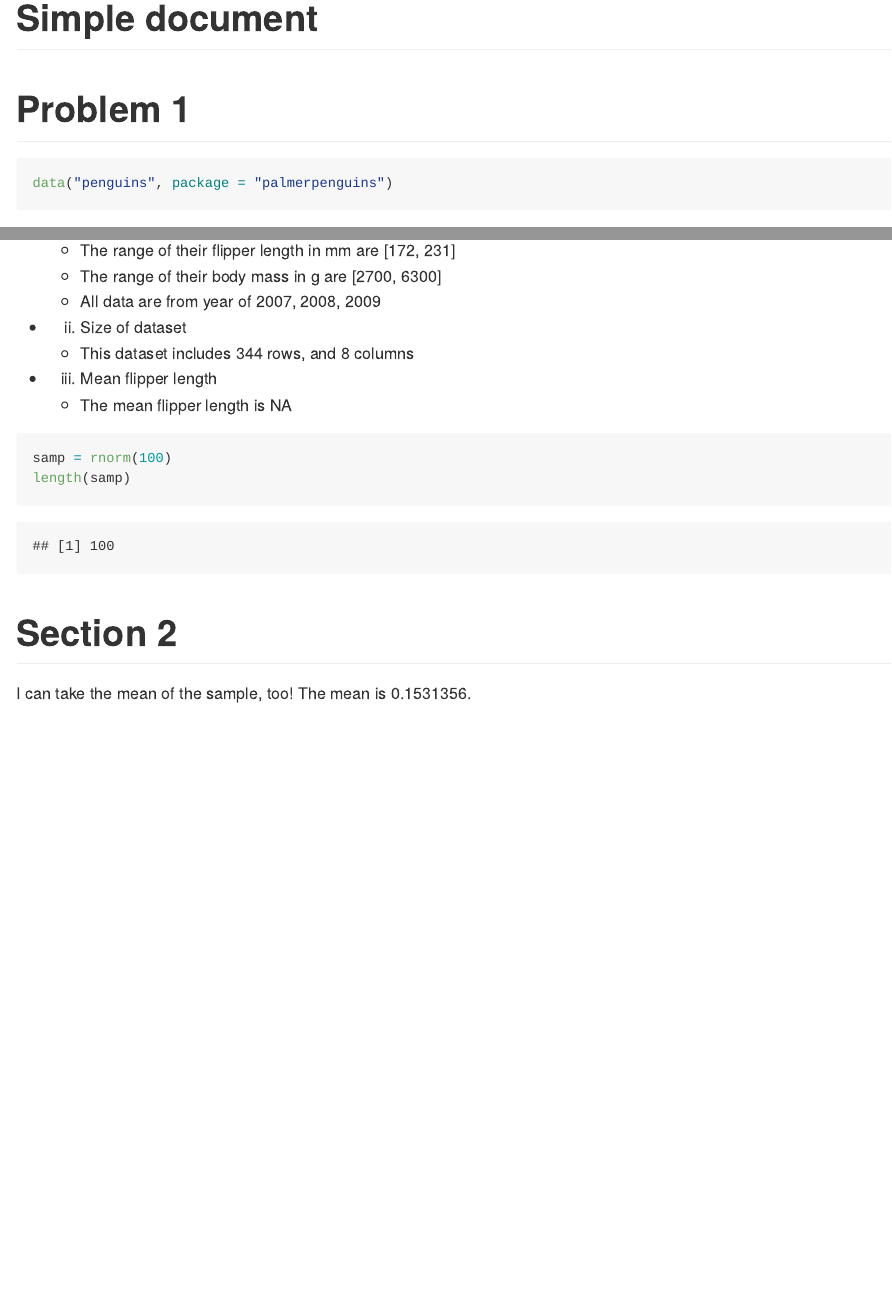
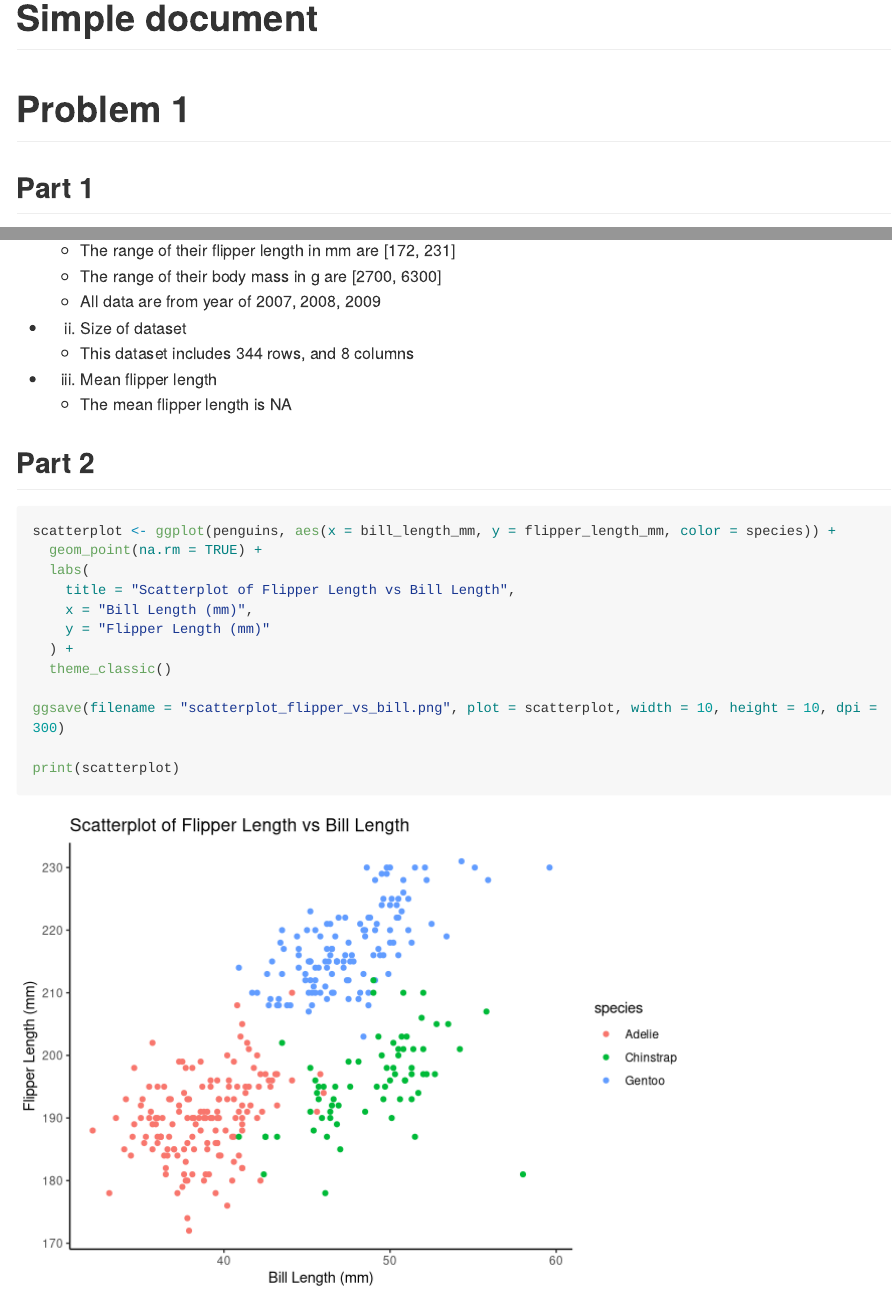
Before and after one commit to Xuuuyeah/p8105_hw1_yx2954, an R Markdown document (assignment1_yx2954.Rmd): the page in a window 1100 px wide, from its top, and a second part further down, joined at a grey line. Rendered offline with R 4.5, knitr and Pandoc, with nearby package versions; code that draws random numbers runs with fixed seeds of ours; long lines of code are wrapped.

Commit message:
Problem 1: Add scatterpoint

````diff
--- a/assignment1_yx2954.Rmd
+++ b/assignment1_yx2954.Rmd
@@ -3,8 +3,13 @@ title: "Simple document"
 output: github_document
 ---
 
+```{r, echo = FALSE, message = FALSE}
+library(tidyverse)
+```
+
 # Problem 1
 
+## Part 1
 ```{r}
 data("penguins", package = "palmerpenguins")
 ```
@@ -25,9 +30,20 @@ data("penguins", package = "palmerpenguins")
 *   3. Mean flipper length
     * The mean flipper length is `r mean(penguins$flipper_length_mm)`
 
+## Part 2
+```{r}
+scatterplot <- ggplot(penguins, aes(x = bill_length_mm, y = flipper_length_mm, color = species)) +
+  geom_point(na.rm = TRUE) +
+  labs(
+    title = "Scatterplot of Flipper Length vs Bill Length",
+    x = "Bill Length (mm)",
+    y = "Flipper Length (mm)"
+  ) +
+  theme_classic()
 
-```{r}
+ggsave(filename = "scatterplot_flipper_vs_bill.png", plot = scatterplot, width = 10, height = 10, dpi = 300)
 
+print(scatterplot)
 ```
 
 
````
Also changed, not shown: assignment1_yx2954.md (added), assignment1_yx2954_files/figure-gfm/unnamed-chunk-3-1.png (added), scatterplot_flipper_vs_bill.png (added), 1 other file.
